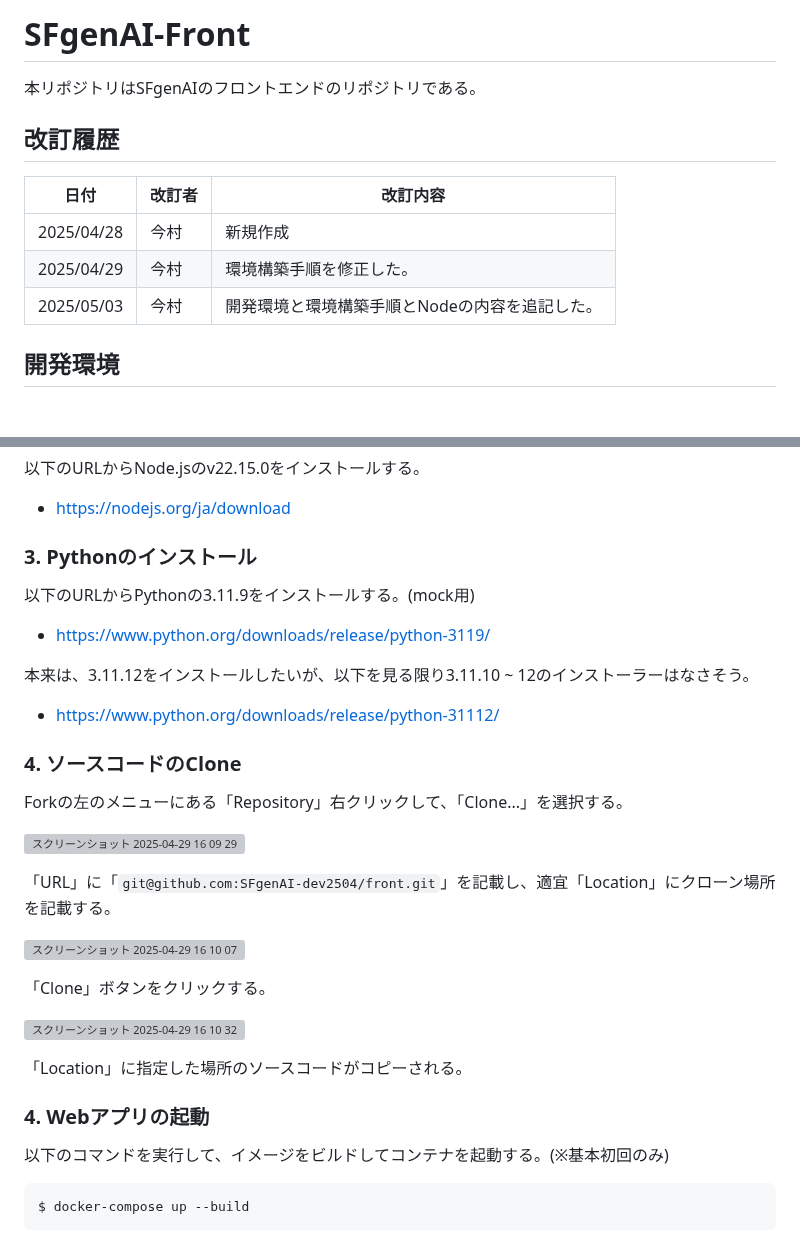
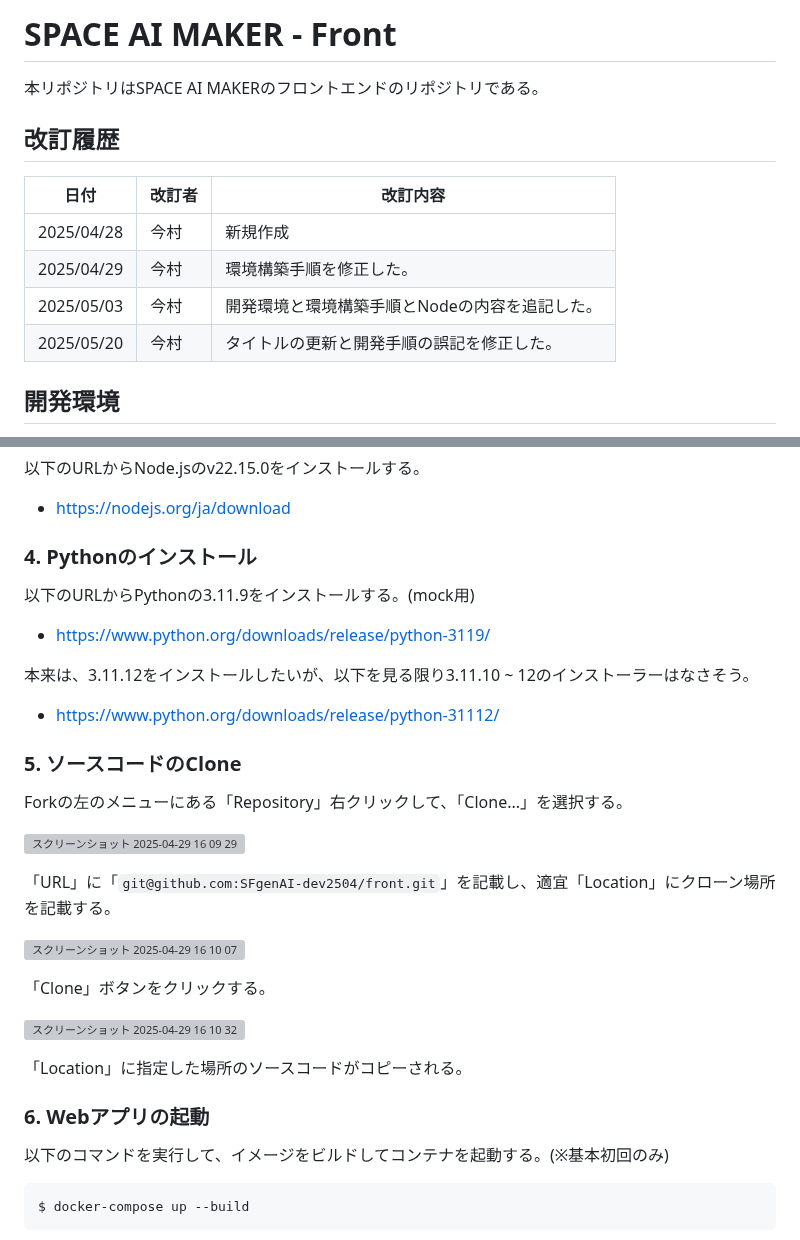
Before and after one commit to SFgenAI-dev2504/front, a Markdown page: README.md, 2 parts joined by grey strips. Rendered like a GitHub page; blank space fills up the shorter version; grey boxes are pictures that could not be loaded.

Commit message:
Readmeを更新した。

```diff
--- a/README.md
+++ b/README.md
@@ -1,6 +1,6 @@
-# SFgenAI-Front
+# SPACE AI MAKER - Front
 
-本リポジトリはSFgenAIのフロントエンドのリポジトリである。
+本リポジトリはSPACE AI MAKERのフロントエンドのリポジトリである。
 
 ## 改訂履歴
 
@@ -9,6 +9,7 @@
 | 2025/04/28 | 今村  | 新規作成                      |
 | 2025/04/29 | 今村  | 環境構築手順を修正した。              |
 | 2025/05/03 | 今村  | 開発環境と環境構築手順とNodeの内容を追記した。 |
+| 2025/05/20 | 今村  | タイトルの更新と開発手順の誤記を修正した。     |
 
 ## 開発環境
 
@@ -73,7 +74,7 @@ Docker Compose version v2.10.2
 
 * https://nodejs.org/ja/download
 
-### 3. Pythonのインストール
+### 4. Pythonのインストール
 
 以下のURLからPythonの3.11.9をインストールする。(mock用)
 
@@ -83,7 +84,7 @@ Docker Compose version v2.10.2
 
 * https://www.python.org/downloads/release/python-31112/
 
-### 4. ソースコードのClone
+### 5. ソースコードのClone
 
 Forkの左のメニューにある「Repository」右クリックして、「Clone...」を選択する。
 
@@ -99,7 +100,7 @@ Forkの左のメニューにある「Repository」右クリックして、「Clo
 
 「Location」に指定した場所のソースコードがコピーされる。
 
-### 4. Webアプリの起動
+### 6. Webアプリの起動
 
 以下のコマンドを実行して、イメージをビルドしてコンテナを起動する。(※基本初回のみ)
 
```
Also changed, not shown: other parts of README.md (+1 -1 lines).
